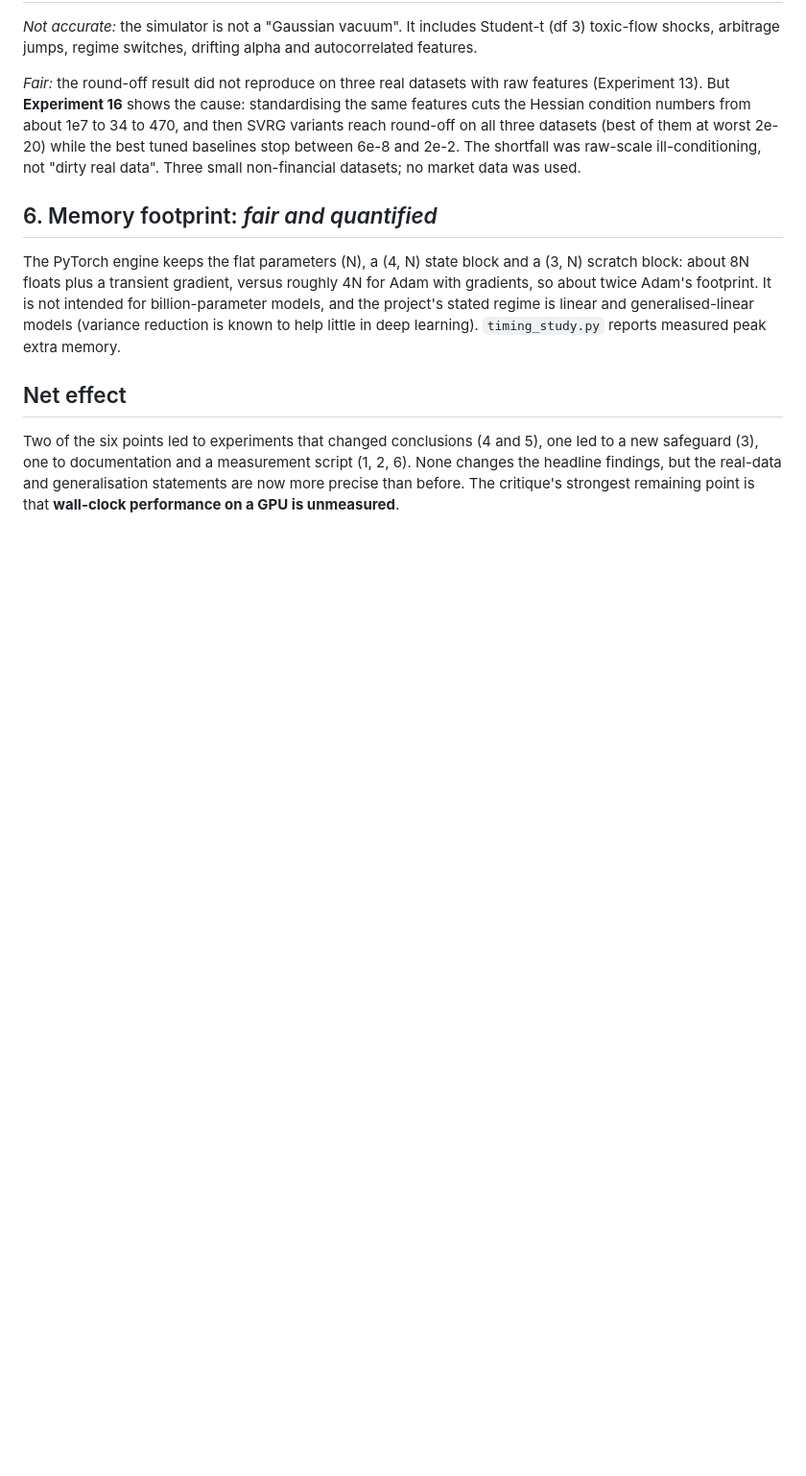
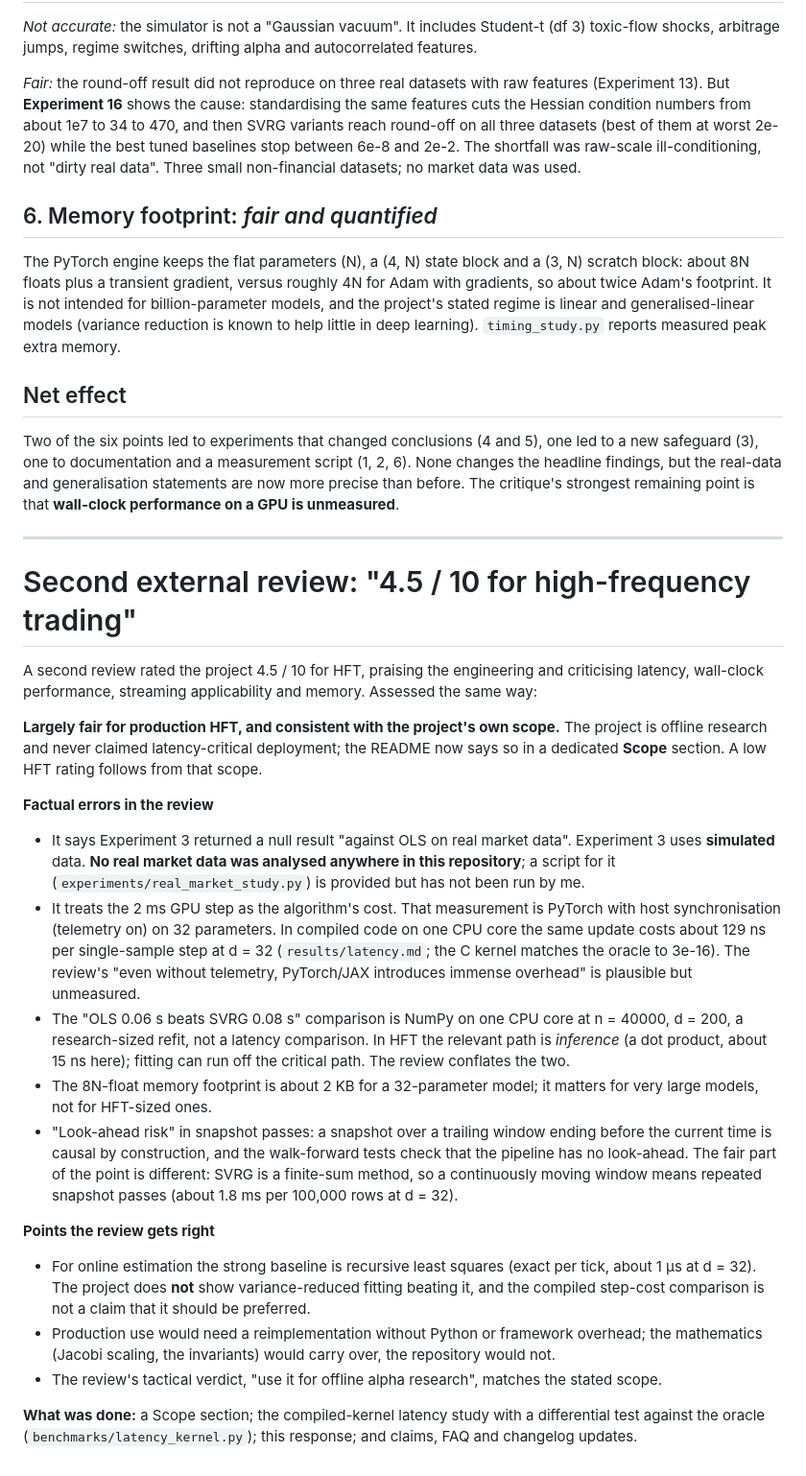
Before and after one commit to Kunal-svg-cyber/Custom-Optimizers, a Markdown page: docs/AUDIT_RESPONSE.md, the part around the change. Shown at 96% size. Rendered like a GitHub page; blank space fills up the shorter version.

```diff
--- a/docs/AUDIT_RESPONSE.md
+++ b/docs/AUDIT_RESPONSE.md
@@ -51,3 +51,25 @@ The PyTorch engine keeps the flat parameters (N), a (4, N) state block and a (3,
 
 Two of the six points led to experiments that changed conclusions (4 and 5), one led to a new safeguard (3), one to documentation and a measurement script (1, 2, 6). None changes the headline
 findings, but the real-data and generalisation statements are now more precise than before. The critique's strongest remaining point is that **wall-clock performance on a GPU is unmeasured**.
+
+---
+
+# Second external review: "4.5 / 10 for high-frequency trading"
+
+A second review rated the project 4.5 / 10 for HFT, praising the engineering and criticising latency, wall-clock performance, streaming applicability and memory. Assessed the same way:
+
+**Largely fair for production HFT, and consistent with the project's own scope.** The project is offline research and never claimed latency-critical deployment; the README now says so in a dedicated **Scope** section. A low HFT rating follows from that scope.
+
+**Factual errors in the review**
+* It says Experiment 3 returned a null result "against OLS on real market data". Experiment 3 uses **simulated** data. **No real market data was analysed anywhere in this repository**; a script for it (`experiments/real_market_study.py`) is provided but has not been run by me.
+* It treats the 2 ms GPU step as the algorithm's cost. That measurement is PyTorch with host synchronisation (telemetry on) on 32 parameters. In compiled code on one CPU core the same update costs about 129 ns per single-sample step at d = 32 (`results/latency.md`; the C kernel matches the oracle to 3e-16). The review's "even without telemetry, PyTorch/JAX introduces immense overhead" is plausible but unmeasured.
+* The "OLS 0.06 s beats SVRG 0.08 s" comparison is NumPy on one CPU core at n = 40000, d = 200, a research-sized refit, not a latency comparison. In HFT the relevant path is *inference* (a dot product, about 15 ns here); fitting can run off the critical path. The review conflates the two.
+* The 8N-float memory footprint is about 2 KB for a 32-parameter model; it matters for very large models, not for HFT-sized ones.
+* "Look-ahead risk" in snapshot passes: a snapshot over a trailing window ending before the current time is causal by construction, and the walk-forward tests check that the pipeline has no look-ahead. The fair part of the point is different: SVRG is a finite-sum method, so a continuously moving window means repeated snapshot passes (about 1.8 ms per 100,000 rows at d = 32).
+
+**Points the review gets right**
+* For online estimation the strong baseline is recursive least squares (exact per tick, about 1 µs at d = 32). The project does **not** show variance-reduced fitting beating it, and the compiled step-cost comparison is not a claim that it should be preferred.
+* Production use would need a reimplementation without Python or framework overhead; the mathematics (Jacobi scaling, the invariants) would carry over, the repository would not.
+* The review's tactical verdict, "use it for offline alpha research", matches the stated scope.
+
+**What was done:** a Scope section; the compiled-kernel latency study with a differential test against the oracle (`benchmarks/latency_kernel.py`); this response; and claims, FAQ and changelog updates.
```
Also changed, not shown: docs/CLAIMS.md (+9 -0 lines), docs/REVIEWER_FAQ.md (+14 -1 lines).
